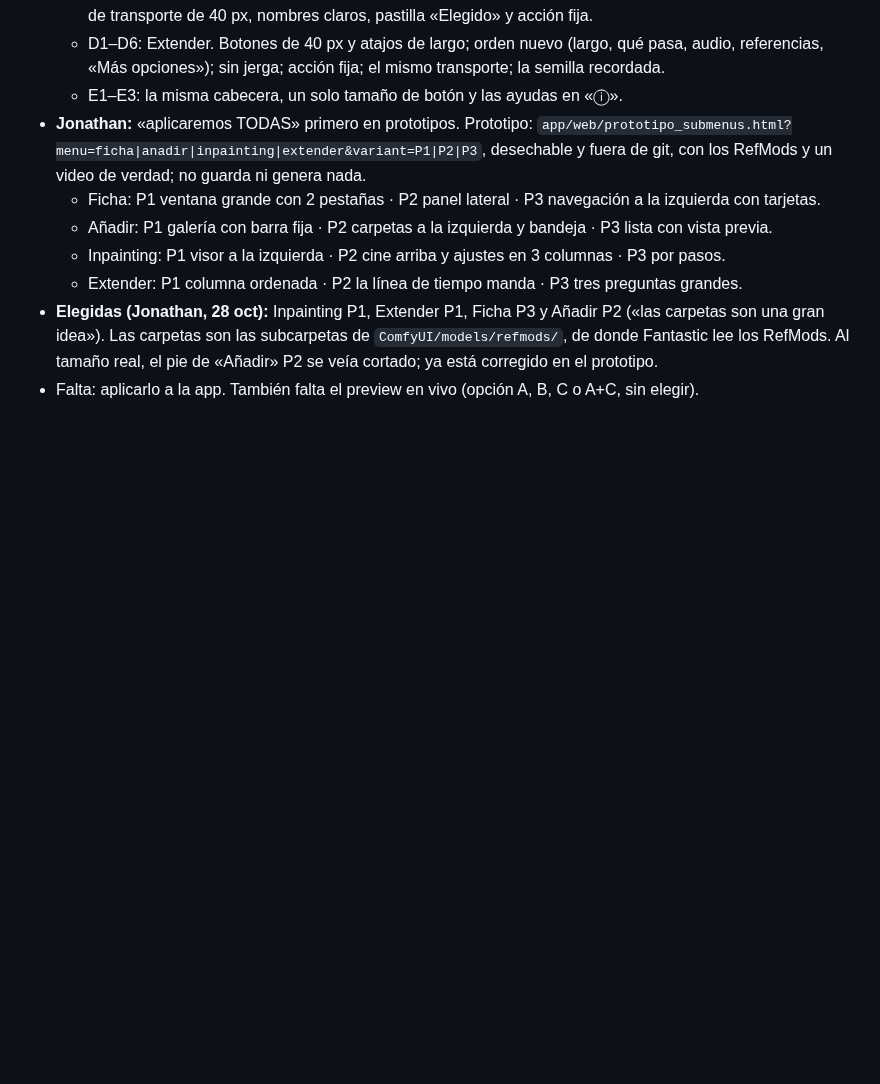
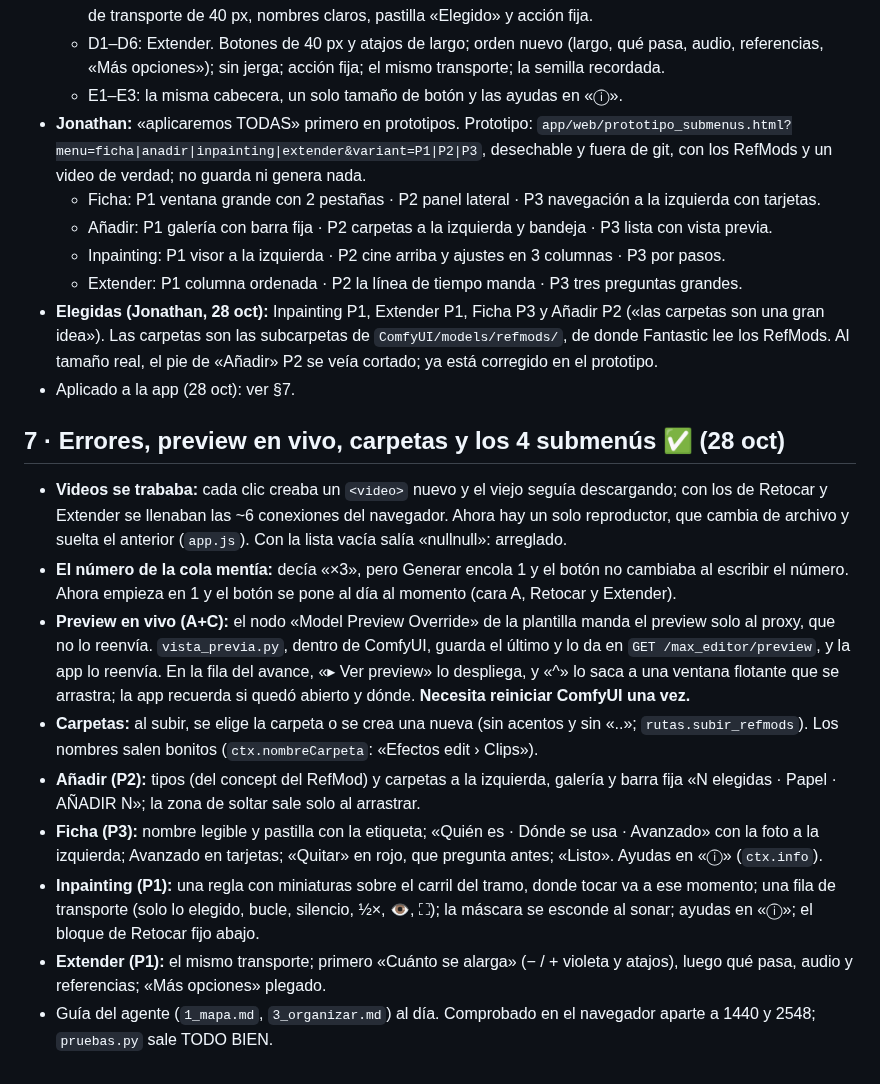
Before and after one commit to xentome/EDITS-WITH-AI, a Markdown page: planos/fases/13 Pulido final.md, the part around the change. Drawn GitHub-style; blank space fills up the shorter version.

Commit message:
Plano 13 §7: errores, preview en vivo, carpetas y los 4 submenús
Co-Authored-By: Claude Opus 5.5 <noreply@anthropic.com>

```diff
--- a/planos/fases/13 Pulido final.md
+++ b/planos/fases/13 Pulido final.md
@@ -75,4 +75,16 @@ Lectura: 2 min · 28 oct 2026 · Sesión «PULIDO FINAL APP». Respaldo: etiquet
   - Inpainting: P1 visor a la izquierda · P2 cine arriba y ajustes en 3 columnas · P3 por pasos.
   - Extender: P1 columna ordenada · P2 la línea de tiempo manda · P3 tres preguntas grandes.
 - **Elegidas (Jonathan, 28 oct):** Inpainting P1, Extender P1, Ficha P3 y Añadir P2 («las carpetas son una gran idea»). Las carpetas son las subcarpetas de `ComfyUI/models/refmods/`, de donde Fantastic lee los RefMods. Al tamaño real, el pie de «Añadir» P2 se veía cortado; ya está corregido en el prototipo.
-- Falta: aplicarlo a la app. También falta el preview en vivo (opción A, B, C o A+C, sin elegir).
+- Aplicado a la app (28 oct): ver §7.
+
+## 7 · Errores, preview en vivo, carpetas y los 4 submenús ✅ (28 oct)
+
+- **Videos se trababa:** cada clic creaba un `<video>` nuevo y el viejo seguía descargando; con los de Retocar y Extender se llenaban las ~6 conexiones del navegador. Ahora hay un solo reproductor, que cambia de archivo y suelta el anterior (`app.js`). Con la lista vacía salía «nullnull»: arreglado.
+- **El número de la cola mentía:** decía «×3», pero Generar encola 1 y el botón no cambiaba al escribir el número. Ahora empieza en 1 y el botón se pone al día al momento (cara A, Retocar y Extender).
+- **Preview en vivo (A+C):** el nodo «Model Preview Override» de la plantilla manda el preview solo al proxy, que no lo reenvía. `vista_previa.py`, dentro de ComfyUI, guarda el último y lo da en `GET /max_editor/preview`, y la app lo reenvía. En la fila del avance, «▸ Ver preview» lo despliega, y «^» lo saca a una ventana flotante que se arrastra; la app recuerda si quedó abierto y dónde. **Necesita reiniciar ComfyUI una vez.**
+- **Carpetas:** al subir, se elige la carpeta o se crea una nueva (sin acentos y sin «..»; `rutas.subir_refmods`). Los nombres salen bonitos (`ctx.nombreCarpeta`: «Efectos edit › Clips»).
+- **Añadir (P2):** tipos (del concept del RefMod) y carpetas a la izquierda, galería y barra fija «N elegidas · Papel · AÑADIR N»; la zona de soltar sale solo al arrastrar.
+- **Ficha (P3):** nombre legible y pastilla con la etiqueta; «Quién es · Dónde se usa · Avanzado» con la foto a la izquierda; Avanzado en tarjetas; «Quitar» en rojo, que pregunta antes; «Listo». Ayudas en «ⓘ» (`ctx.info`).
+- **Inpainting (P1):** una regla con miniaturas sobre el carril del tramo, donde tocar va a ese momento; una fila de transporte (solo lo elegido, bucle, silencio, ½×, 👁, ⛶); la máscara se esconde al sonar; ayudas en «ⓘ»; el bloque de Retocar fijo abajo.
+- **Extender (P1):** el mismo transporte; primero «Cuánto se alarga» (− / + violeta y atajos), luego qué pasa, audio y referencias; «Más opciones» plegado.
+- Guía del agente (`1_mapa.md`, `3_organizar.md`) al día. Comprobado en el navegador aparte a 1440 y 2548; `pruebas.py` sale TODO BIEN.
```
